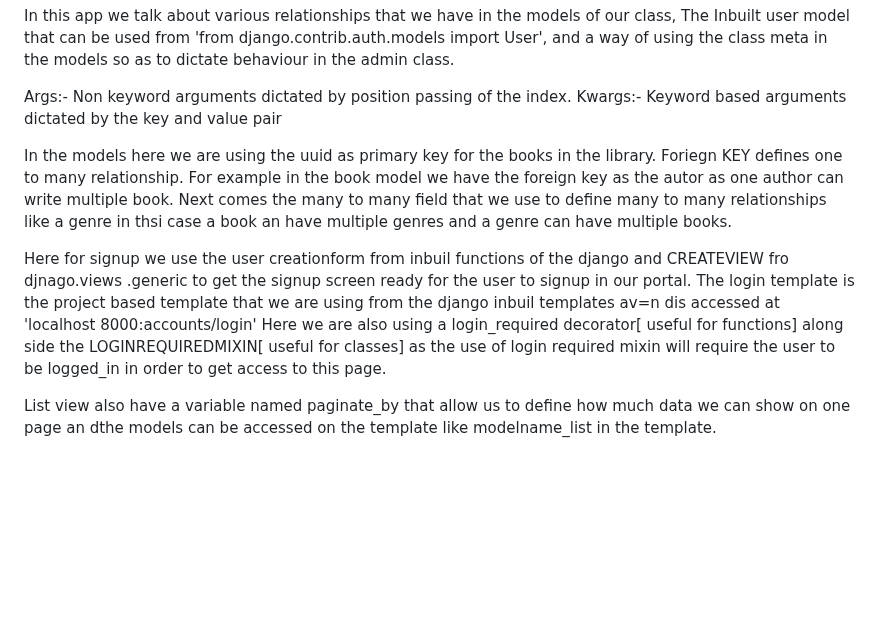
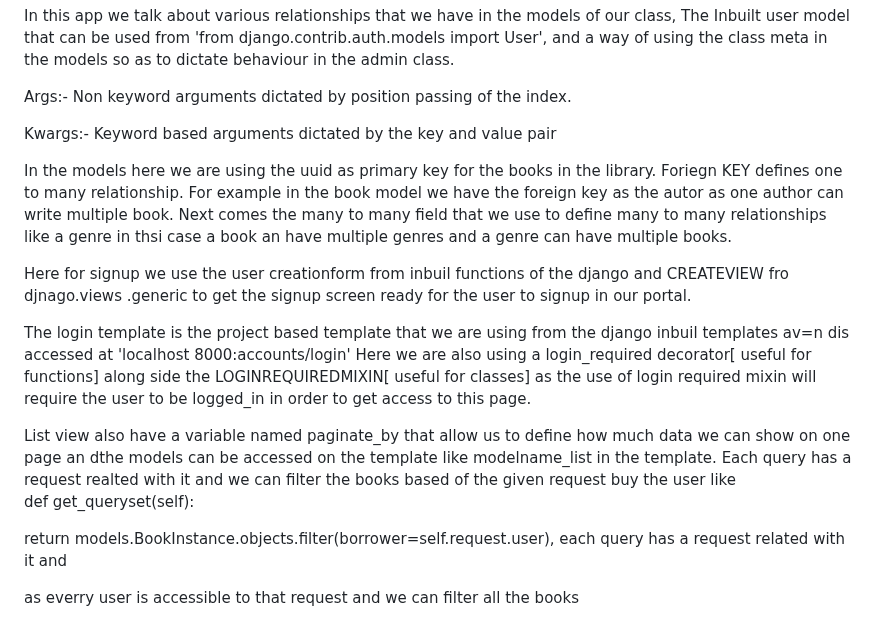
Before and after one commit to Kds888/Django-basics, a Markdown page: README.md, the part around the change. Drawn GitHub-style; blank space fills up the shorter version.

```diff
--- a/README.md
+++ b/README.md
@@ -91,6 +91,7 @@ The information about different views are written in the code for view.py in cla
 In this app we talk about various relationships that we have in the models of our class, The Inbuilt user model that can  be used from 'from django.contrib.auth.models import User', and a way of using the class meta in the models so as to dictate behaviour in the admin class.
 
 Args:- Non keyword arguments dictated by position passing of the index.
+
 Kwargs:- Keyword based arguments dictated by the key and value pair
 
 In the models here we are using the uuid as primary key for the books in the library.
@@ -98,7 +99,17 @@ Foriegn KEY defines one to many relationship. For example in the book model we h
 Next comes the many to many field that we use to define many to many relationships like a genre in thsi case a book an have multiple genres and a genre can have multiple books.
 
 Here for signup we use the user creationform from inbuil functions of the django and CREATEVIEW fro djnago.views .generic to get the signup screen ready for the user to signup in our portal.
+
 The login template is the project based template that we are using from the django inbuil templates av=n dis accessed at 'localhost 8000:accounts/login'
 Here we are also using a login_required decorator[ useful for functions] along side the LOGINREQUIREDMIXIN[ useful for classes] as the use of login required mixin will require the user to be logged_in in order to get access to this page.
 
 List view also have a variable named paginate_by that allow us to define how much data we can show on one page an dthe models can be accessed on the template like modelname_list in the template.
+ Each query has a request realted with it and we can filter the books based of the given request buy the user like
+ def get_queryset(self):
+
+ return models.BookInstance.objects.filter(borrower=self.request.user), each query has a request related with it and
+
+ as everry user is accessible to that request and we can filter all the books
+
+
+ <!---------------------------------------------------------------END----------------------------------------END--------------------------------------------------->
```
